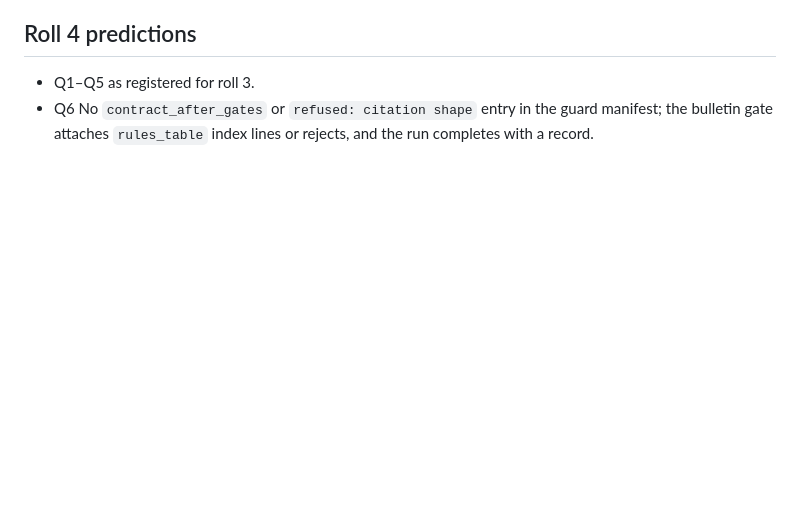
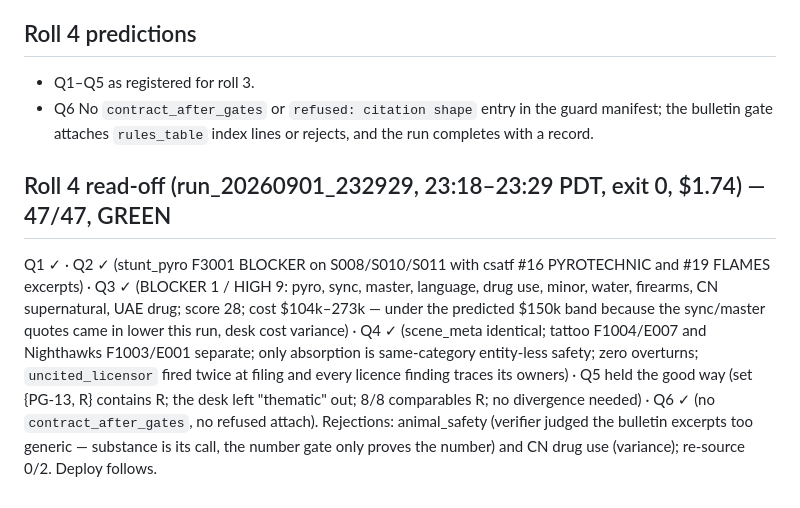
Before and after one commit to lalitlouis/greenlight, a Markdown page: docs/plans/review-batch-gate.md, the part around the change. Drawn GitHub-style; blank space fills up the shorter version.

Commit message:
Prediction sheet: roll 3 red (own defect) and roll 4 green 47/47 recorded
Co-Authored-By: Claude Fable 5.1 <noreply@anthropic.com>
Claude-Session: https://claude.ai/code/session_01TLDX1rEXcntHpcXDssouuU

```diff
--- a/docs/plans/review-batch-gate.md
+++ b/docs/plans/review-batch-gate.md
@@ -160,3 +160,17 @@ deterministic slip surfaces as a refile at filing. Test pins every auto-attach p
 - Q6 No `contract_after_gates` or `refused: citation shape` entry in the guard manifest; the
   bulletin gate attaches `rules_table` index lines or rejects, and the run completes with a
   record.
+
+## Roll 4 read-off (run_20260901_232929, 23:18–23:29 PDT, exit 0, $1.74) — 47/47, GREEN
+
+Q1 ✓ · Q2 ✓ (stunt_pyro F3001 BLOCKER on S008/S010/S011 with csatf #16 PYROTECHNIC and #19
+FLAMES excerpts) · Q3 ✓ (BLOCKER 1 / HIGH 9: pyro, sync, master, language, drug use, minor,
+water, firearms, CN supernatural, UAE drug; score 28; cost $104k–273k — under the predicted
+$150k band because the sync/master quotes came in lower this run, desk cost variance) ·
+Q4 ✓ (scene_meta identical; tattoo F1004/E007 and Nighthawks F1003/E001 separate; only
+absorption is same-category entity-less safety; zero overturns; `uncited_licensor` fired twice
+at filing and every licence finding traces its owners) · Q5 held the good way (set {PG-13, R}
+contains R; the desk left "thematic" out; 8/8 comparables R; no divergence needed) ·
+Q6 ✓ (no `contract_after_gates`, no refused attach). Rejections: animal_safety (verifier
+judged the bulletin excerpts too generic — substance is its call, the number gate only proves
+the number) and CN drug use (variance); re-source 0/2. Deploy follows.
```
